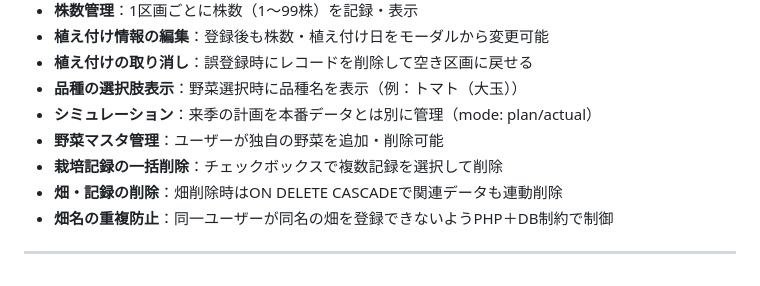
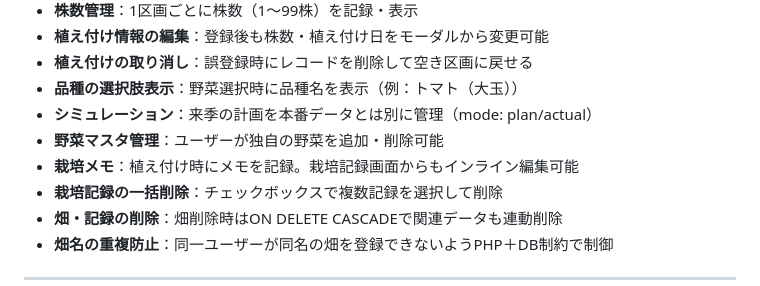
Before and after one commit to aya-k-o/FarmPlan, a Markdown page: README.md, the part around the change. Drawn GitHub-style.

Commit message:
docs: 主な機能に栽培メモを追記
Co-Authored-By: Claude Sonnet 4.6 <noreply@anthropic.com>

```diff
--- a/README.md
+++ b/README.md
@@ -64,6 +64,7 @@
 - **品種の選択肢表示**：野菜選択時に品種名を表示（例：トマト（大玉））
 - **シミュレーション**：来季の計画を本番データとは別に管理（mode: plan/actual）
 - **野菜マスタ管理**：ユーザーが独自の野菜を追加・削除可能
+- **栽培メモ**：植え付け時にメモを記録。栽培記録画面からもインライン編集可能
 - **栽培記録の一括削除**：チェックボックスで複数記録を選択して削除
 - **畑・記録の削除**：畑削除時はON DELETE CASCADEで関連データも連動削除
 - **畑名の重複防止**：同一ユーザーが同名の畑を登録できないようPHP＋DB制約で制御
```
